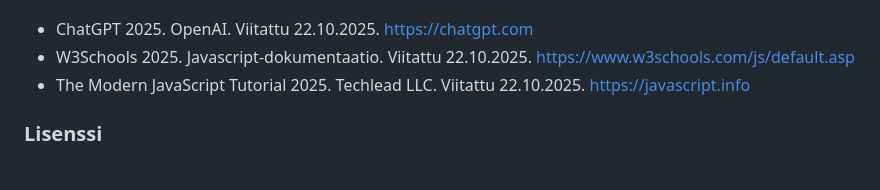
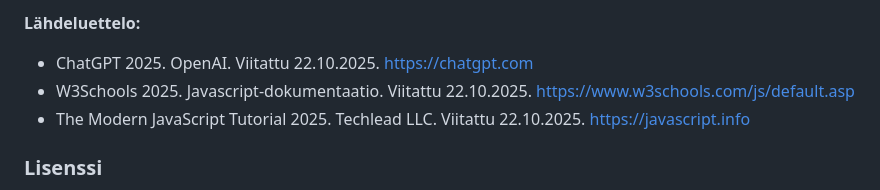
Before and after one commit to a-aalto/todo-app, a Markdown page: README.md, the part around one of its changes. Drawn GitHub-style.

```diff
--- a/README.md
+++ b/README.md
@@ -45,4 +45,5 @@ W3Schools:in Javascript-dokumentaatio oli tiettyjen syntaxiin liittyvien asioide
 
+**Lähdeluettelo:**
 - ChatGPT 2025. OpenAI. Viitattu 22.10.2025. https://chatgpt.com
 - W3Schools 2025. Javascript-dokumentaatio. Viitattu 22.10.2025. https://www.w3schools.com/js/default.asp
 - The Modern JavaScript Tutorial 2025. Techlead LLC. Viitattu 22.10.2025. https://javascript.info
```
Also changed, not shown: other parts of README.md (+5 -5 lines).
